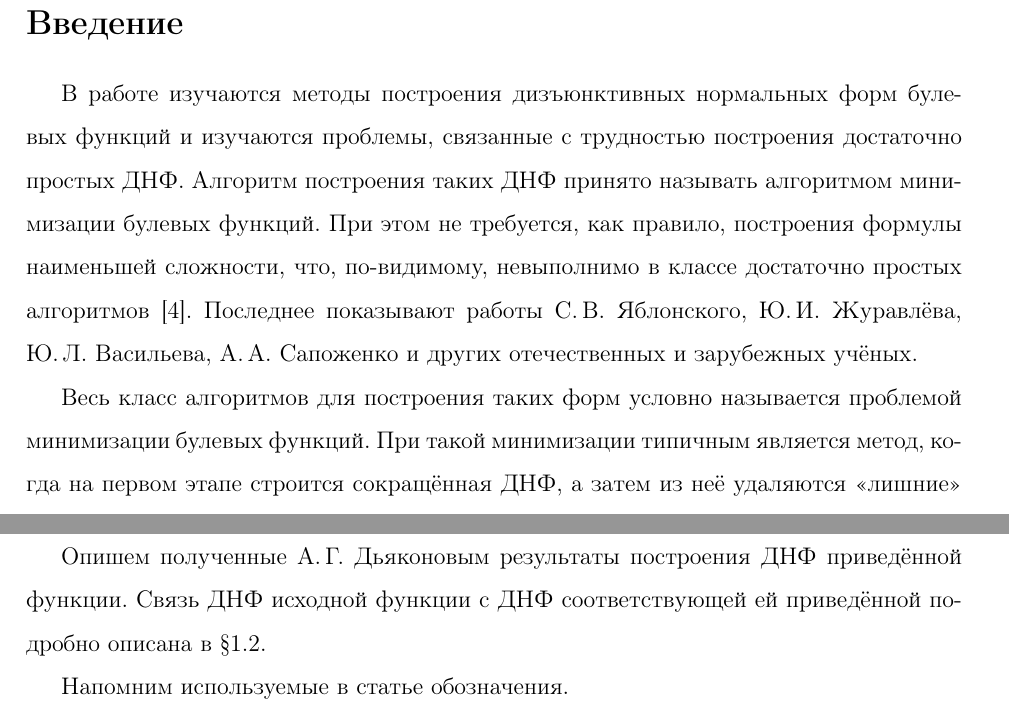
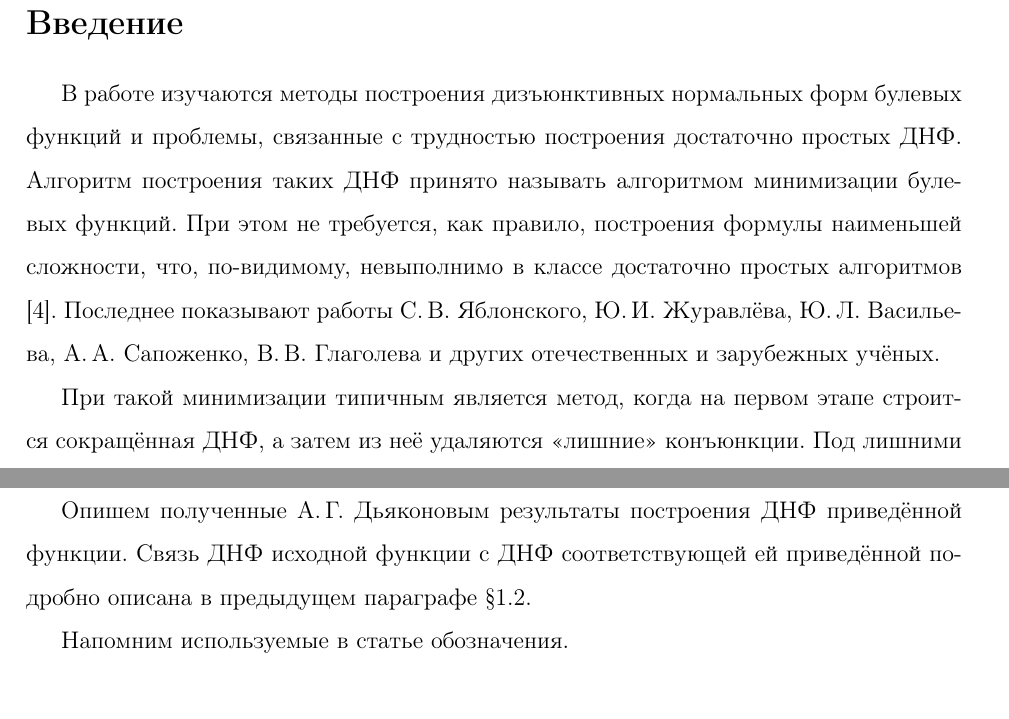
Before and after one commit to arbuzovada/diploma, a LaTeX thesis (diploma.tex): two parts of pages 3 and 7 of 39, joined at a grey line, cut so that both start at the same text. Compiled offline with pdfLaTeX.

Commit message:
ref fixes

```diff
--- a/diploma.tex
+++ b/diploma.tex
@@ -166,8 +166,8 @@
 \newpage
 \section*{Введение}
 \addcontentsline{toc}{section}{Введение}
-	В работе изучаются методы построения дизъюнктивных нормальных форм булевых функций и изучаются проблемы, связанные с трудностью построения достаточно простых ДНФ. Алгоритм построения таких ДНФ принято называть алгоритмом минимизации булевых функций. При этом не требуется, как правило, построения формулы наименьшей сложности, что, по-видимому, невыполнимо в классе достаточно простых алгоритмов [4]. Последнее показывают работы С.\,В. Яблонского, Ю.\,И. Журавлёва, Ю.\,Л. Васильева, А.\,А. Сапоженко и других отечественных и зарубежных учёных.\par
-	Весь класс алгоритмов для построения таких форм условно называется проблемой минимизации булевых функций. При такой минимизации типичным является метод, когда на первом этапе строится сокращённая ДНФ, а затем из неё удаляются <<лишние>> конъюнкции. Под лишними понимаются такие конъюнкции, соответствующие интервалы которых покрываются интервалами других конъюнкций, входящих в ДНФ.\par
+	В работе изучаются методы построения дизъюнктивных нормальных форм булевых функций и проблемы, связанные с трудностью построения достаточно простых ДНФ. Алгоритм построения таких ДНФ принято называть алгоритмом минимизации булевых функций. При этом не требуется, как правило, построения формулы наименьшей сложности, что, по-видимому, невыполнимо в классе достаточно простых алгоритмов [4]. Последнее показывают работы С.\,В. Яблонского, Ю.\,И. Журавлёва, Ю.\,Л. Васильева, А.\,А. Сапоженко, В.\,В. Глаголева и других отечественных и зарубежных учёных.\par
+	При такой минимизации типичным является метод, когда на первом этапе строится сокращённая ДНФ, а затем из неё удаляются <<лишние>> конъюнкции. Под лишними понимаются такие конъюнкции, соответствующие интервалы которых покрываются интервалами других конъюнкций, входящих в ДНФ.\par
 	Задача удаления или оставления конъюнкции может решаться прямым перебором по <<точкам испытуемой конъюнкции>> или с помощью критерия поглощения. Известно, что в общем случае проверка на то, равна ли функция тождественной единице, является сложной задачей. Однако при проверке поглощения мы рассматриваем относительно простой частный случай. При этом есть надежда, что иногда такую проверку можно осуществить достаточно быстро.\par
 	Одна из возможностей состоит в применении проверки ДНФ с уже удалёнными буквами испытуемой конъюнкции на тождественное равенство единице. Для этого можно применить метод Блейка построения сокращённой ДНФ, и если рассматриваемая функция равна единице, то и её сокращённая ДНФ тождественно равна единице, что покажет метод Блейка. Если в процессе применения метода Блейка получится любая отличная от единицы ДНФ, то построенная функция не равна единице, и, следовательно, испытуемая конъюнкция не поглощается совокупностью конъюнкций, входящих в окрестность первого порядка (или их частью).\par
 	В данной работе выделяются случаи, когда метод Блейка быстро приводит к ответу и, наоборот, когда применения этого метода связано с большими, невыполнимыми объёмами вычислений.\par
@@ -330,7 +330,7 @@
 			\end{example}
 		\subsection{Метод Дьяконова} \label{dj}
 			В статье [6] А.\,Г. Дьяконова описывается метод построения ДНФ булевой функции, заданной матрицей своих нулей, в которой существует единичная подматрица (с точностью до перестановки столбцов и инвертирования их значений).\par
-			Опишем полученные А.\,Г. Дьяконовым результаты построения ДНФ приведённой функции. Связь ДНФ исходной функции с ДНФ соответствующей ей приведённой подробно описана в \ref{zhuravlev_kogan}.\par
+			Опишем полученные А.\,Г. Дьяконовым результаты построения ДНФ приведённой функции. Связь ДНФ исходной функции с ДНФ соответствующей ей приведённой подробно описана в предыдущем параграфе \ref{zhuravlev_kogan}.\par
 			Напомним используемые в статье обозначения.\par
 			Задана приведённая функция $\varphi(\tilde x^n)$ и её матрица нулей $||\alpha_{ij}||_{k \times n}.$\par
 			Столбцу $(\alpha_{1j}, \ldots, \alpha_{kj})^{\text{T}}$ соответствует переменная $x_{z(j)}, z(j) = \sum\limits_{i = 1}^k 2^{i - 1}\alpha_{ij},$ переменной $x_t, t\in \{z(1),\ldots,z(n)\}$, --- столбец $(\alpha_{1y(t)}, \ldots, \alpha_{ky(t)})^{\text{T}}.$\par
```
Also changed, not shown: diploma.tex (8 more changed lines).
